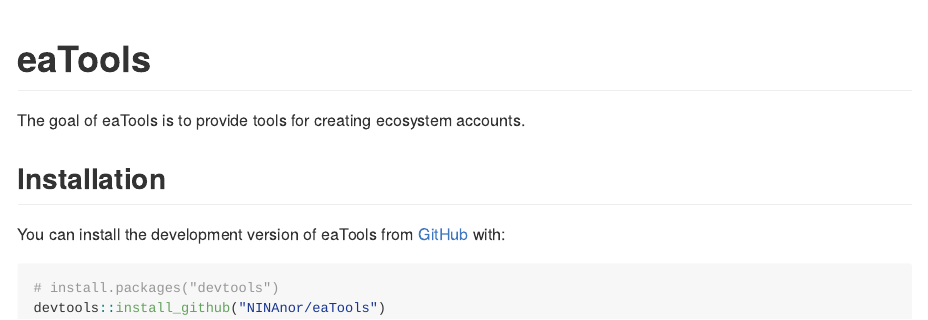
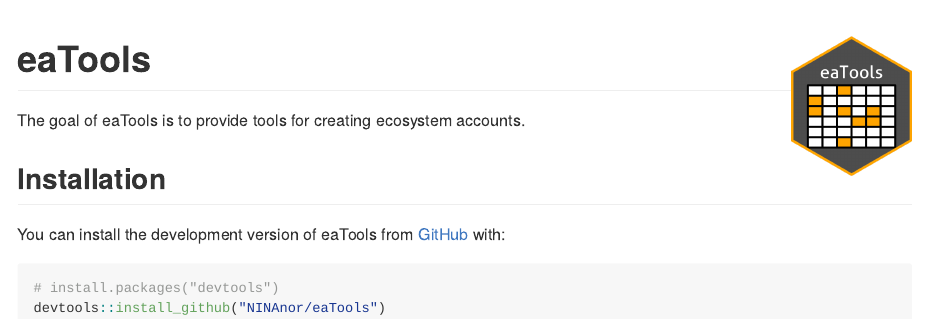
Before and after one commit to NINAnor/eaTools, an R Markdown document (README.Rmd): the page in a window 1100 px wide, from its top. The pictures show the output file README.md that the author committed with the source, drawn offline in the style of GitHub; badge pictures from the web are left out.

Commit message:
feat: add hex sticker

````diff
--- a/README.Rmd
+++ b/README.Rmd
@@ -13,7 +13,7 @@
 )
 ```
 
-# eaTools
+# eaTools <img src='inst/figures/myHexSticker.png' align="right" height="139" />
 
 <!-- badges: start -->
 ```{r, echo = FALSE, results='asis'}
````
Also changed, not shown: README.md, inst/figures/myHexSticker.png (added).
